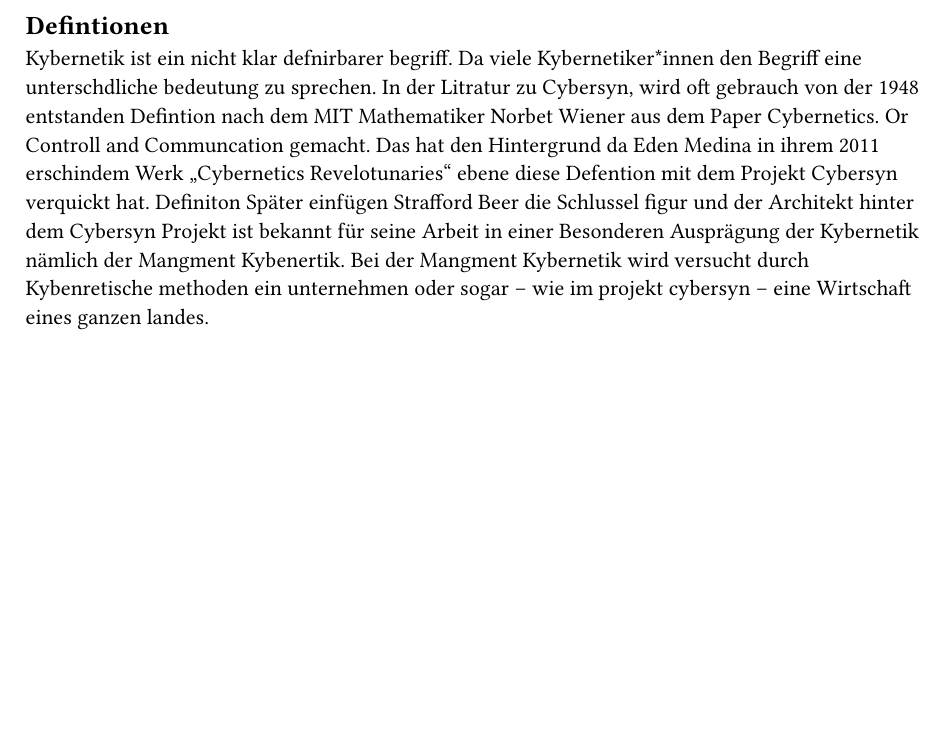
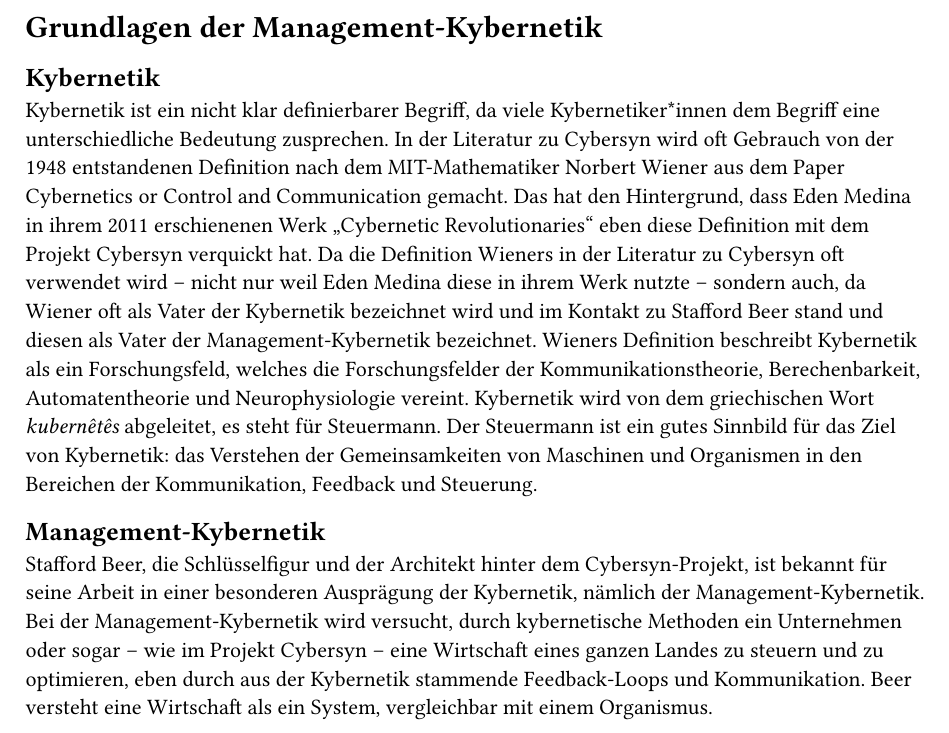
Before and after one commit to LevinTheDoctor/fom-typst-template, a Typst document (content/02-grundlagen-der-management-kybernetik.typ): part of the page, cut at the place of the change, the shorter picture padded with empty space. Compiled offline with Typst 0.15.

Commit message:
defnetione erster versuch

```diff
--- a/content/02-grundlagen-der-management-kybernetik.typ
+++ b/content/02-grundlagen-der-management-kybernetik.typ
@@ -1,12 +1,14 @@
-== Defintionen
-Kybernetik ist ein nicht klar defnirbarer begriff. Da viele Kybernetiker*innen den Begriff
-eine unterschdliche bedeutung zu sprechen. In der Litratur zu Cybersyn, wird oft gebrauch
-von der 1948 entstanden Defintion nach dem MIT Mathematiker Norbet Wiener aus dem
-Paper Cybernetics. Or Controll and Communcation gemacht. Das hat den Hintergrund da
-Eden Medina in ihrem 2011 erschindem Werk „Cybernetics Revelotunaries“ ebene diese
-Defention mit dem Projekt Cybersyn verquickt hat. Definiton Später einfügen
-Strafford Beer die Schlussel figur und der Architekt hinter dem Cybersyn Projekt ist
-bekannt für seine Arbeit in einer Besonderen Ausprägung der Kybernetik nämlich der
-Mangment Kybenertik. Bei der Mangment Kybernetik wird versucht durch Kybenretische
-methoden ein unternehmen oder sogar – wie im projekt cybersyn – eine Wirtschaft eines
-ganzen landes.
+= Grundlagen der Management-Kybernetik
+== Kybernetik
+Kybernetik ist ein nicht klar definierbarer Begriff, da viele Kybernetiker*innen dem Begriff
+eine unterschiedliche Bedeutung zusprechen. In der Literatur zu Cybersyn wird oft Gebrauch
+von der 1948 entstandenen Definition nach dem MIT-Mathematiker Norbert Wiener aus dem
+Paper Cybernetics or Control and Communication gemacht. Das hat den Hintergrund, dass
+Eden Medina in ihrem 2011 erschienenen Werk „Cybernetic Revolutionaries“ eben diese
+Definition mit dem Projekt Cybersyn verquickt hat. Da die Definition Wieners in der Literatur zu Cybersyn oft verwendet wird – nicht nur weil Eden Medina diese in ihrem Werk nutzte – sondern auch, da Wiener oft als Vater der Kybernetik bezeichnet wird und im Kontakt zu Stafford Beer stand und diesen als Vater der Management-Kybernetik bezeichnet. Wieners Definition beschreibt Kybernetik als ein Forschungsfeld, welches die Forschungsfelder der Kommunikationstheorie, Berechenbarkeit, Automatentheorie und Neurophysiologie vereint. Kybernetik wird von dem griechischen Wort #emph()[kubernêtês] abgeleitet, es steht für Steuermann. Der Steuermann ist ein gutes Sinnbild für das Ziel von Kybernetik: das Verstehen der Gemeinsamkeiten von Maschinen und Organismen in den Bereichen der Kommunikation, Feedback und Steuerung.
+== Management-Kybernetik
+Stafford Beer, die Schlüsselfigur und der Architekt hinter dem Cybersyn-Projekt, ist
+bekannt für seine Arbeit in einer besonderen Ausprägung der Kybernetik, nämlich der
+Management-Kybernetik. Bei der Management-Kybernetik wird versucht, durch kybernetische
+Methoden ein Unternehmen oder sogar – wie im Projekt Cybersyn – eine Wirtschaft eines
+ganzen Landes zu steuern und zu optimieren, eben durch aus der Kybernetik stammende Feedback-Loops und Kommunikation. Beer versteht eine Wirtschaft als ein System, vergleichbar mit einem Organismus.
```
Also changed, not shown: content/01-einleitung.typ (+4 -6 lines).
